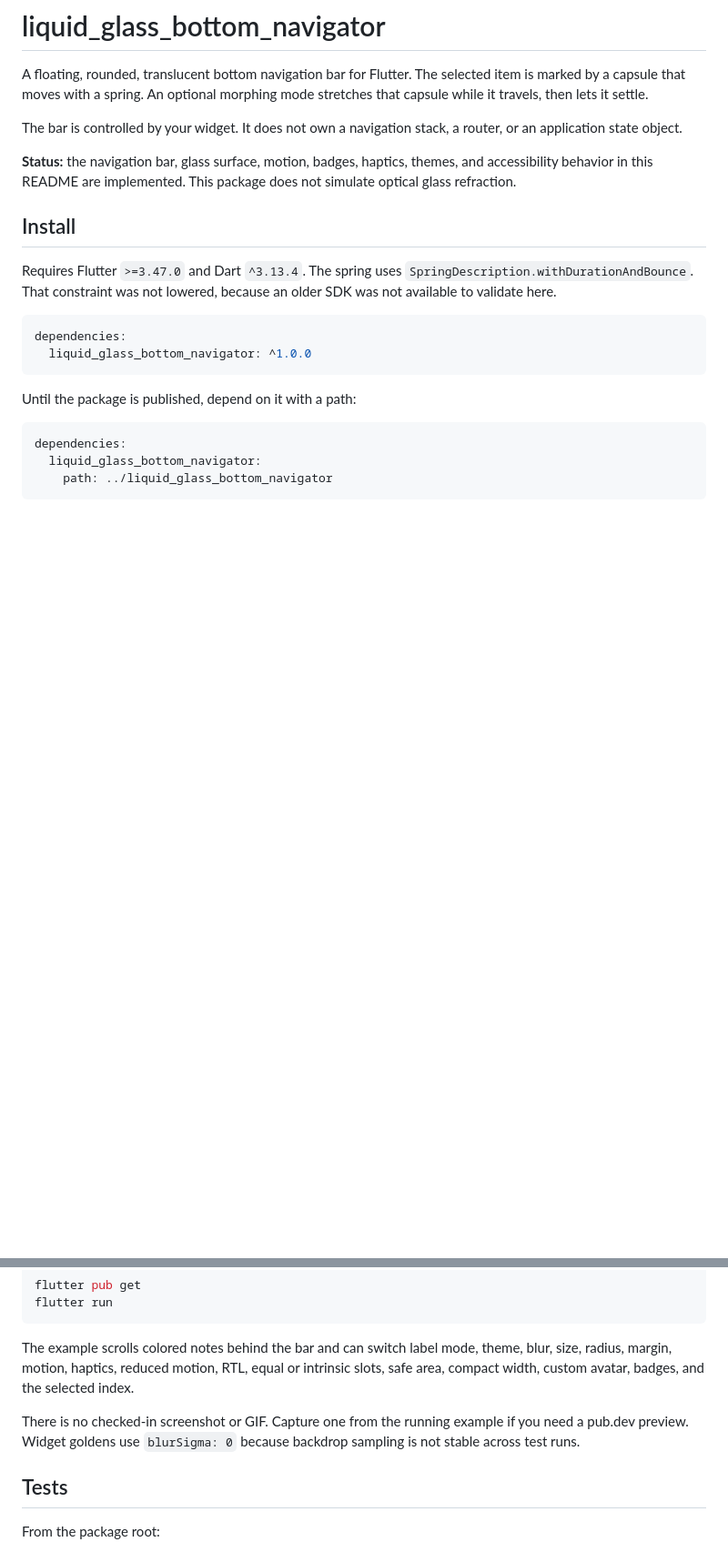
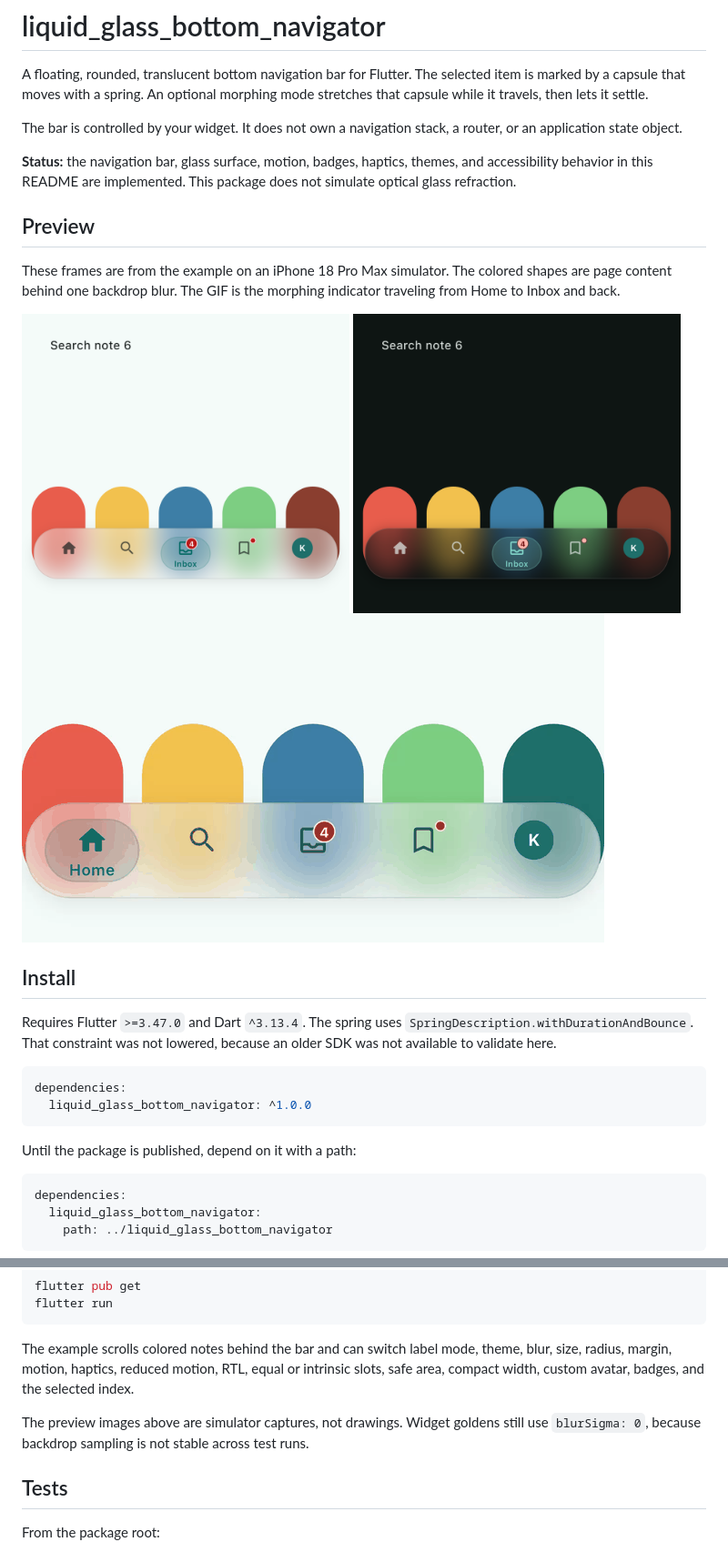
Before and after one commit to K-Almahamid/liquid_glass_bottom_navigator, a Markdown page: README.md, 2 parts joined by grey strips. Shown at 91% size. GitHub-like rendering; pictures changed too: screenshots/dark.png (added), screenshots/light.png (added), screenshots/liquid_animation.gif (added); blank space fills up the shorter version.

Commit message:
docs: add simulator previews of the glass bar
Show the light and dark example captures, and the morphing indicator, in the README and pubspec screenshots.

```diff
--- a/README.md
+++ b/README.md
@@ -5,6 +5,15 @@ A floating, rounded, translucent bottom navigation bar for Flutter. The selected
 The bar is controlled by your widget. It does not own a navigation stack, a router, or an application state object.
 
 **Status:** the navigation bar, glass surface, motion, badges, haptics, themes, and accessibility behavior in this README are implemented. This package does not simulate optical glass refraction.
+
+## Preview
+
+These frames are from the example on an iPhone 18 Pro Max simulator. The colored shapes are page content behind one backdrop blur. The GIF is the morphing indicator traveling from Home to Inbox and back.
+
+<img src="screenshots/light.png" alt="Light theme with Inbox selected" width="360">
+<img src="screenshots/dark.png" alt="Dark theme with Inbox selected" width="360">
+
+![Morphing indicator moving between Home and Inbox](screenshots/liquid_animation.gif)
 
 ## Install
 
@@ -151,7 +160,7 @@ flutter run
 
 The example scrolls colored notes behind the bar and can switch label mode, theme, blur, size, radius, margin, motion, haptics, reduced motion, RTL, equal or intrinsic slots, safe area, compact width, custom avatar, badges, and the selected index.
 
-There is no checked-in screenshot or GIF. Capture one from the running example if you need a pub.dev preview. Widget goldens use `blurSigma: 0` because backdrop sampling is not stable across test runs.
+The preview images above are simulator captures, not drawings. Widget goldens still use `blurSigma: 0`, because backdrop sampling is not stable across test runs.
 
 ## Tests
 
```
Also changed, not shown: 1 other file.
